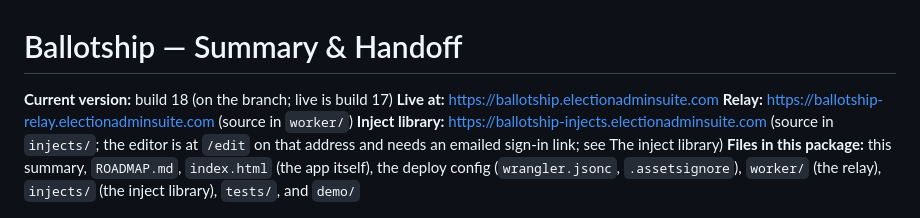
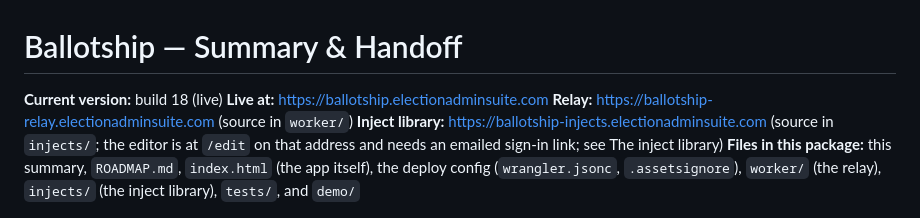
Before and after one commit to freddie4tuesday/ballotship-vibe-code-to-assist-TJ---9-26-26, a Markdown page: ballotship-SUMMARY.md, the part around the change. GitHub-like rendering.

```diff
--- a/ballotship-SUMMARY.md
+++ b/ballotship-SUMMARY.md
@@ -1,6 +1,6 @@
 # Ballotship — Summary & Handoff
 
-**Current version:** build 18 (on the branch; live is build 17)
+**Current version:** build 18 (live)
 **Live at:** https://ballotship.electionadminsuite.com
 **Relay:** https://ballotship-relay.electionadminsuite.com (source in `worker/`)
 **Inject library:** https://ballotship-injects.electionadminsuite.com (source in `injects/`; the editor is at `/edit` on that address and needs an emailed sign-in link; see The inject library)
```
Also changed, not shown: ROADMAP.md (+3 -1 lines).
